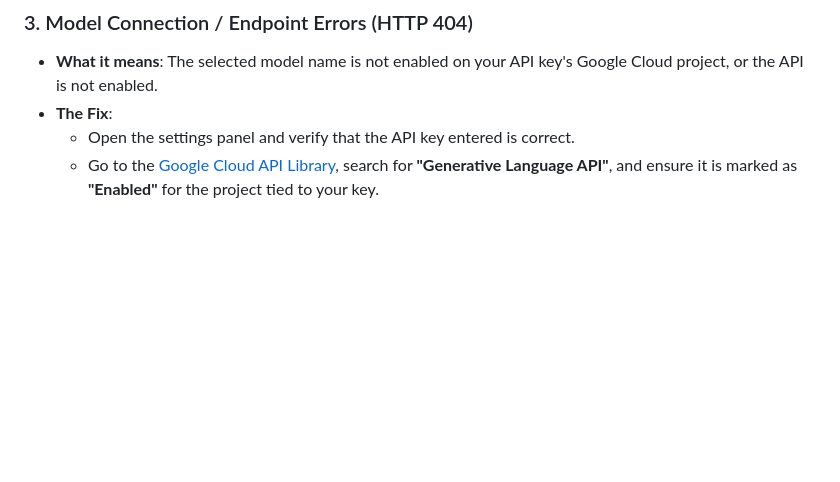
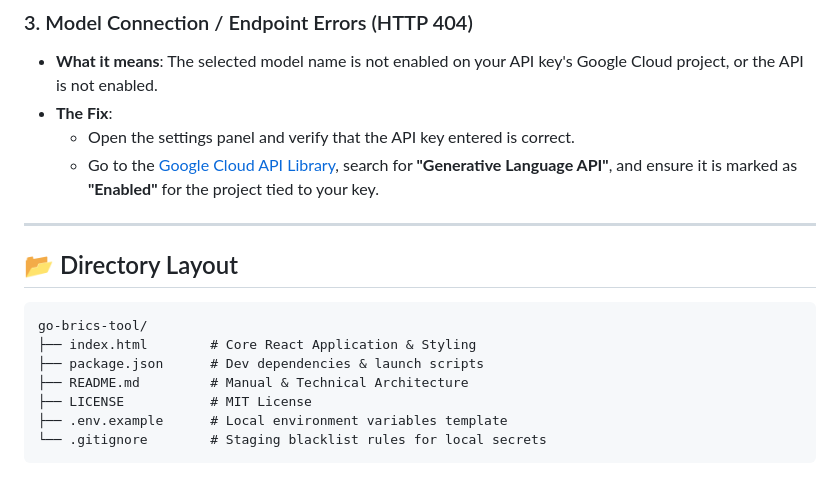
Before and after one commit to Krisshna-16/T015-go-bricks-, a Markdown page: README.md, the part around the change. GitHub-like rendering; blank space fills up the shorter version.

Commit message:
docs: document project directory layout in README

````diff
--- a/README.md
+++ b/README.md
@@ -82,3 +82,17 @@ The underlying algorithm evaluates the catalogued tasks against the participant'
 * **The Fix**:
   * Open the settings panel and verify that the API key entered is correct.
   * Go to the [Google Cloud API Library](https://console.cloud.google.com/apis/library), search for **"Generative Language API"**, and ensure it is marked as **"Enabled"** for the project tied to your key.
+
+---
+
+## 📂 Directory Layout
+
+```text
+go-brics-tool/
+├── index.html        # Core React Application & Styling
+├── package.json      # Dev dependencies & launch scripts
+├── README.md         # Manual & Technical Architecture
+├── LICENSE           # MIT License
+├── .env.example      # Local environment variables template
+└── .gitignore        # Staging blacklist rules for local secrets
+```
````
